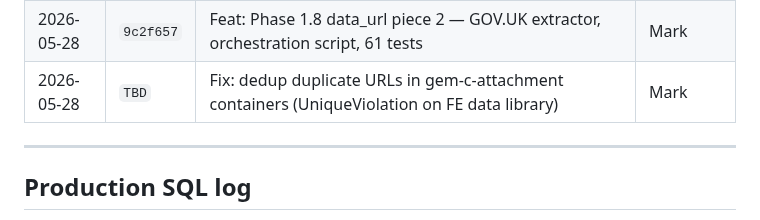
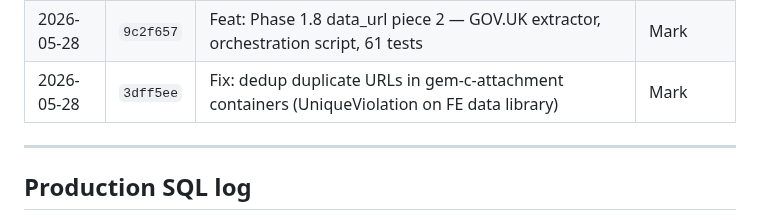
Before and after one commit to markyf801/Westminsterbrief, a Markdown page: docs/deploys.md, the part around the change. Drawn GitHub-style.

Commit message:
Chore: update deploys.md SHA for 3dff5ee dedup fix
Co-Authored-By: Claude Sonnet 4.6 <noreply@anthropic.com>

```diff
--- a/docs/deploys.md
+++ b/docs/deploys.md
@@ -63,7 +63,7 @@ Beta-only pushes (branch `beta`, not yet merged to master) are not logged here.
 | 2026-05-27 | `d06658c` | Docs: close out HESA producer de-registration (deploys.md + phase-1-8-scoping.md)          | Mark     |
 | 2026-05-28 | `0e16be6` | Feat: Phase 1.8 data_url schema — StatPublication columns + StatPublicationDataFile model   | Mark     |
 | 2026-05-28 | `9c2f657` | Feat: Phase 1.8 data_url piece 2 — GOV.UK extractor, orchestration script, 61 tests         | Mark     |
-| 2026-05-28 | `TBD`     | Fix: dedup duplicate URLs in gem-c-attachment containers (UniqueViolation on FE data library) | Mark   |
+| 2026-05-28 | `3dff5ee` | Fix: dedup duplicate URLs in gem-c-attachment containers (UniqueViolation on FE data library) | Mark   |
 
 ---
 
```
